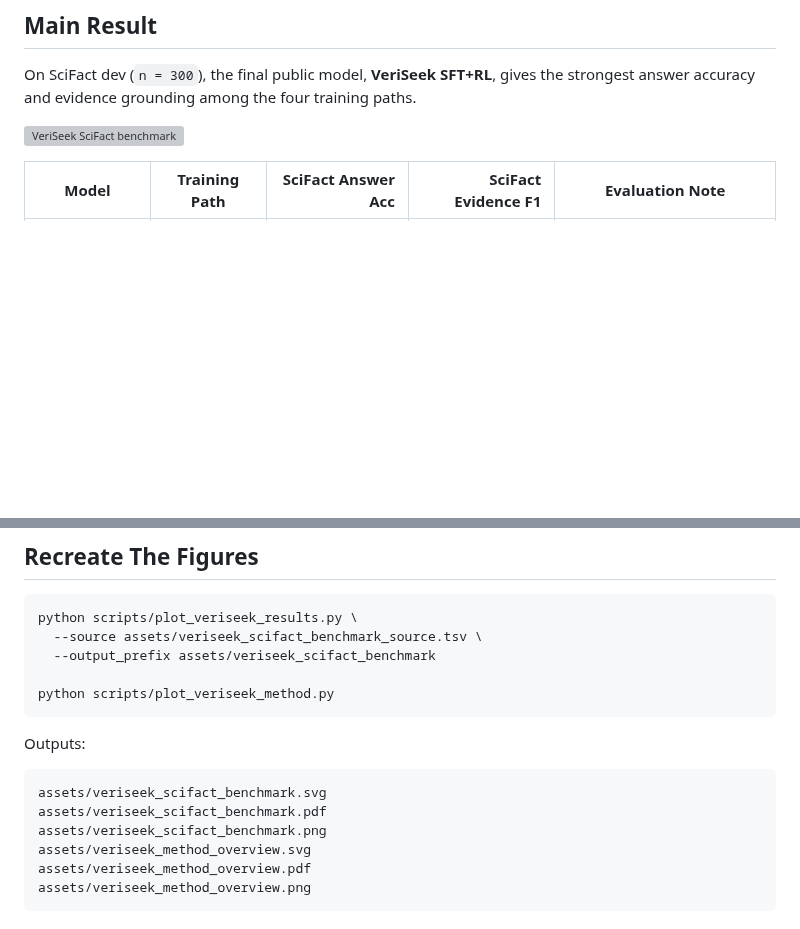
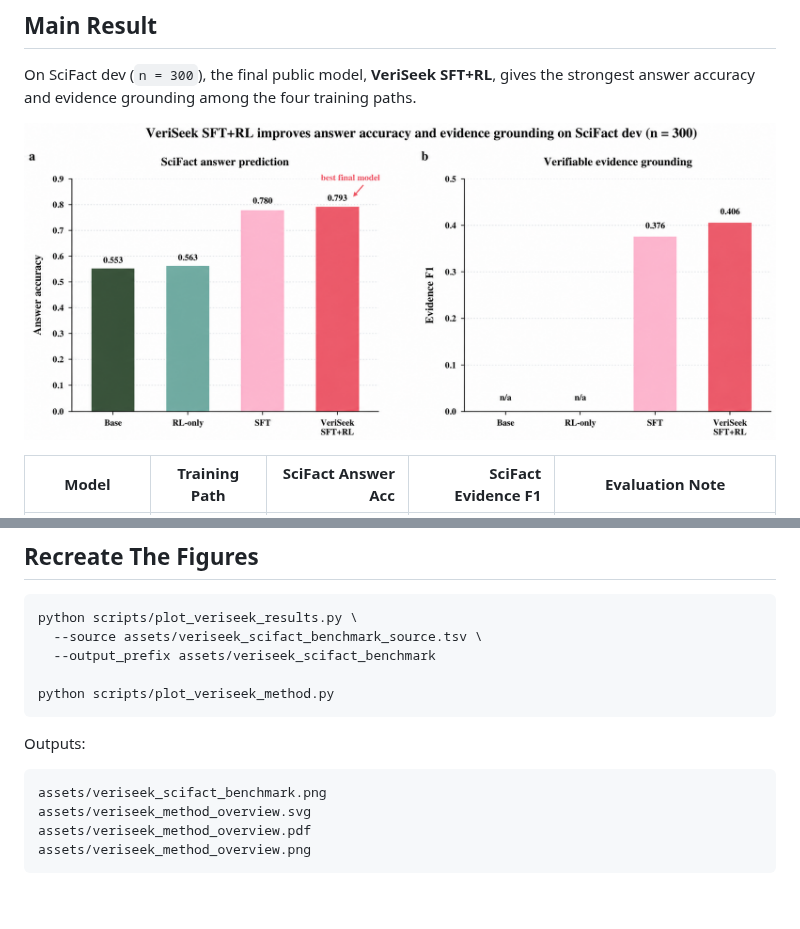
Before and after one commit to forever-free1/veriseek, a Markdown page: README.md, 2 parts joined by grey strips. Rendered like a GitHub page; pictures changed too: assets/veriseek_scifact_benchmark.png; blank space fills up the shorter version; grey boxes are pictures that could not be loaded.

Commit message:
Switch benchmark figure to PNG only, remove SVG/PDF versions

````diff
--- a/README.md
+++ b/README.md
@@ -45,7 +45,7 @@ SUPPORTS / REFUTES / NOT_ENOUGH_INFO
 
 On SciFact dev (`n = 300`), the final public model, **VeriSeek SFT+RL**, gives the strongest answer accuracy and evidence grounding among the four training paths.
 
-![VeriSeek SciFact benchmark](assets/veriseek_scifact_benchmark.svg)
+![VeriSeek SciFact benchmark](assets/veriseek_scifact_benchmark.png)
 
 | Model | Training Path | SciFact Answer Acc | SciFact Evidence F1 | Evaluation Note |
 |---|---|---:|---:|---|
@@ -260,8 +260,6 @@ python scripts/plot_veriseek_method.py
 Outputs:
 
 ```text
-assets/veriseek_scifact_benchmark.svg
-assets/veriseek_scifact_benchmark.pdf
 assets/veriseek_scifact_benchmark.png
 assets/veriseek_method_overview.svg
 assets/veriseek_method_overview.pdf
````
Also changed, not shown: README_CN.md (+1 -3 lines), docs/benchmark_report.md (+1 -1 lines), 2 other files.
